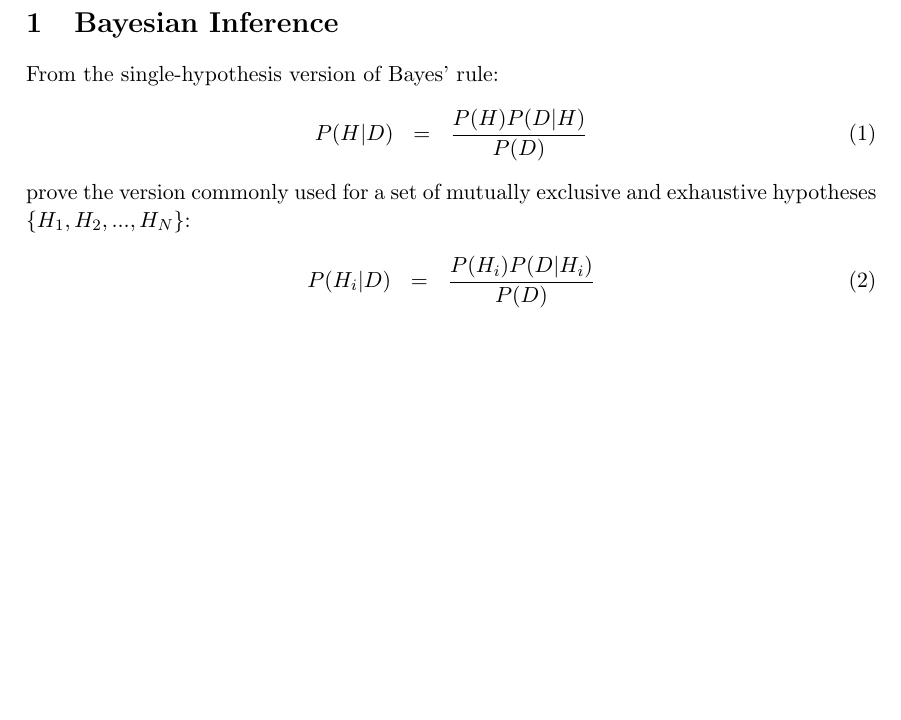
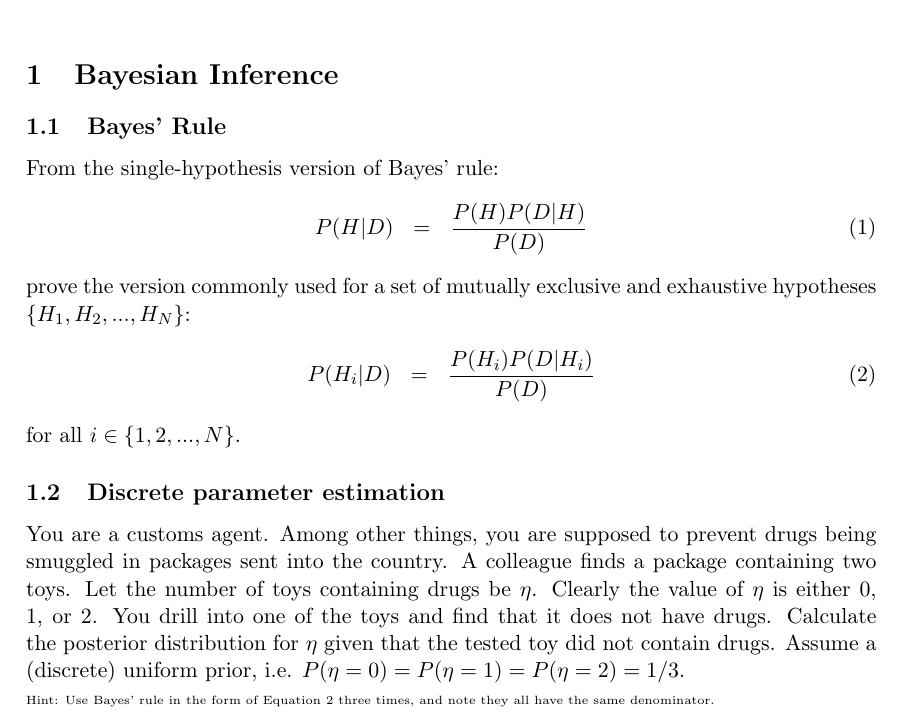
Before and after one commit to eggplantbren/AstroHackWeek, a LaTeX document (ms.tex): part of the page, cut so that both start at the same text, the shorter picture padded with empty space. Compiled offline with pdfLaTeX.

Commit message:
Another question

```diff
--- a/ms.tex
+++ b/ms.tex
@@ -20,6 +20,8 @@ for Astro Hack Week 2015}
 
 \section{Bayesian Inference}
 
+
+\subsection{Bayes' Rule}
 From the single-hypothesis version of Bayes' rule:
 \begin{eqnarray}
 P(H|D) &=& \frac{P(H)P(D|H)}{P(D)}
@@ -27,10 +29,21 @@ P(H|D) &=& \frac{P(H)P(D|H)}{P(D)}
 prove the version commonly used for a set of mutually exclusive and exhaustive
 hypotheses $\{H_1, H_2, ..., H_N\}$:
 \begin{eqnarray}
-P(H_i|D) &=& \frac{P(H_i)P(D|H_i)}{P(D)}
+P(H_i|D) &=& \frac{P(H_i)P(D|H_i)}{P(D)}\label{eq:bayes}
 \end{eqnarray}
+for all $i \in \{1, 2, ..., N\}$.
 
+\subsection{Discrete parameter estimation}
+You are a customs agent. Among other things, you are supposed to prevent
+drugs being smuggled in packages sent into the country. A colleague finds a
+package containing two toys. Let the number of toys containing drugs be
+$\eta$. Clearly the value of $\eta$ is either 0, 1, or 2. You drill into
+one of the toys and find that it does not have drugs.
+Calculate the posterior distribution for $\eta$ given that the tested
+toy did not contain drugs. Assume a (discrete) uniform prior, i.e.
+$P(\eta=0) = P(\eta=1) = P(\eta=2) = 1/3$.
 
-
+{\tiny Hint: Use Bayes' rule in the form of Equation~\ref{eq:bayes}
+three times, and note they all have the same denominator.}
 
 \end{document}
```
